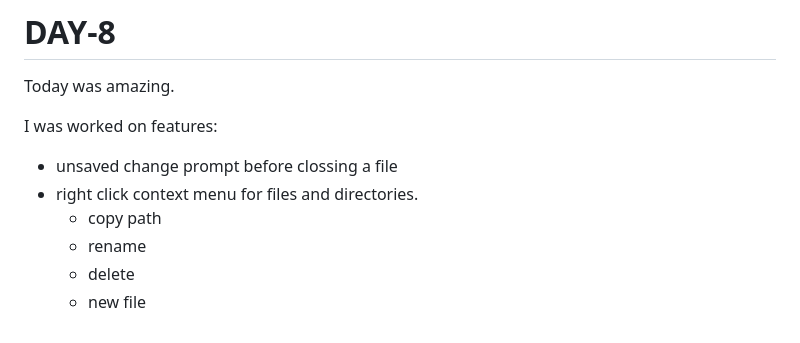
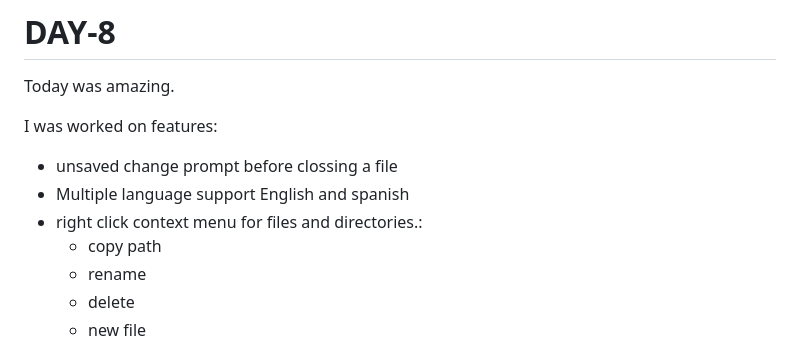
Before and after one commit to cyberworrier8088/DragonIDE, a Markdown page: journels/day-8.md, the part around the change. GitHub-like rendering.

```diff
--- a/journels/day-8.md
+++ b/journels/day-8.md
@@ -4,7 +4,8 @@ Today was amazing.
 
 I was worked on features:
 - unsaved change prompt before clossing a file
-- right click context menu for files and directories.
+- Multiple language support English and spanish
+- right click context menu for files and directories.:
     - copy path
     - rename
     - delete
```
Also changed, not shown: journels/img/day-8v3.png (added), 2 other files.
